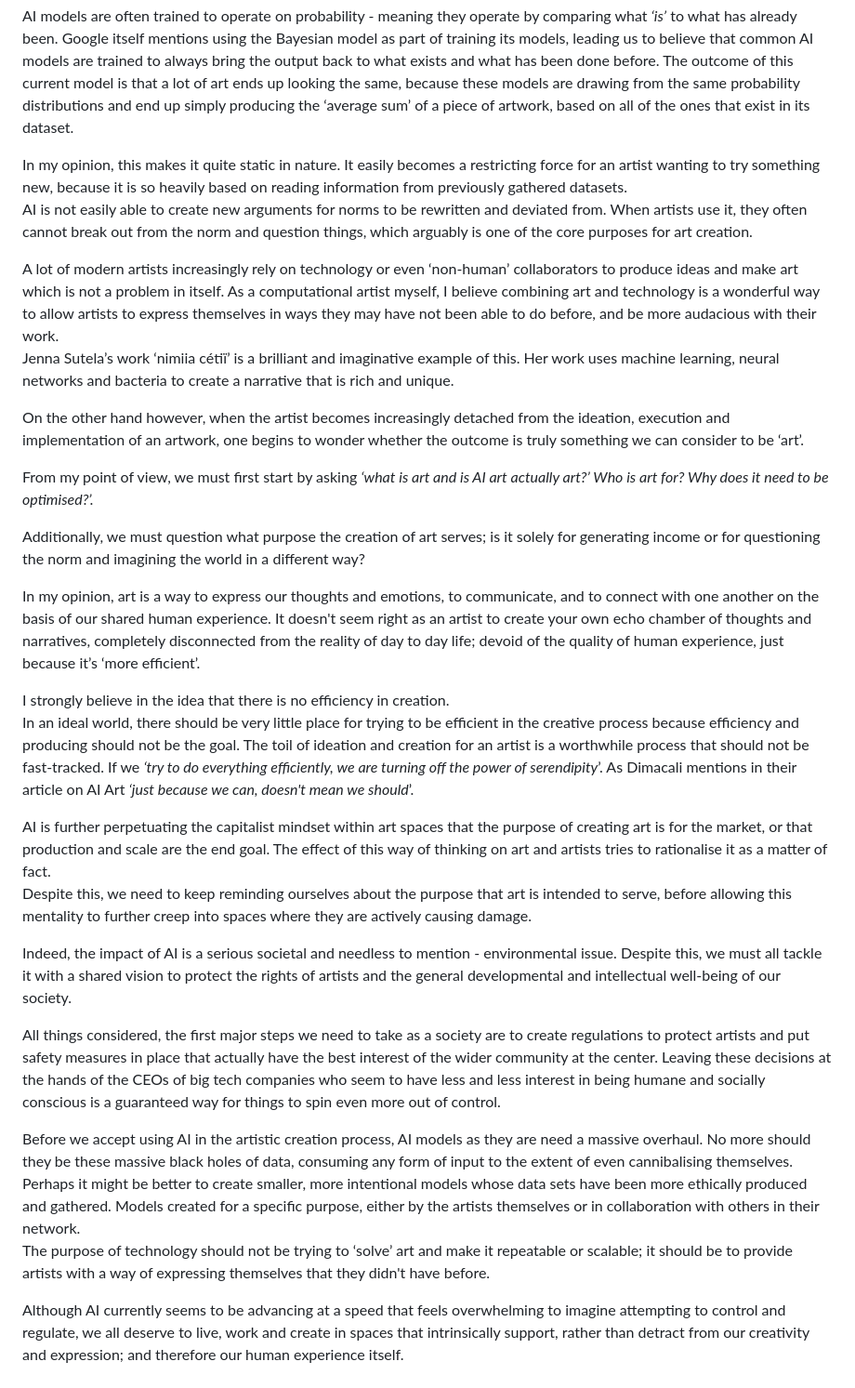
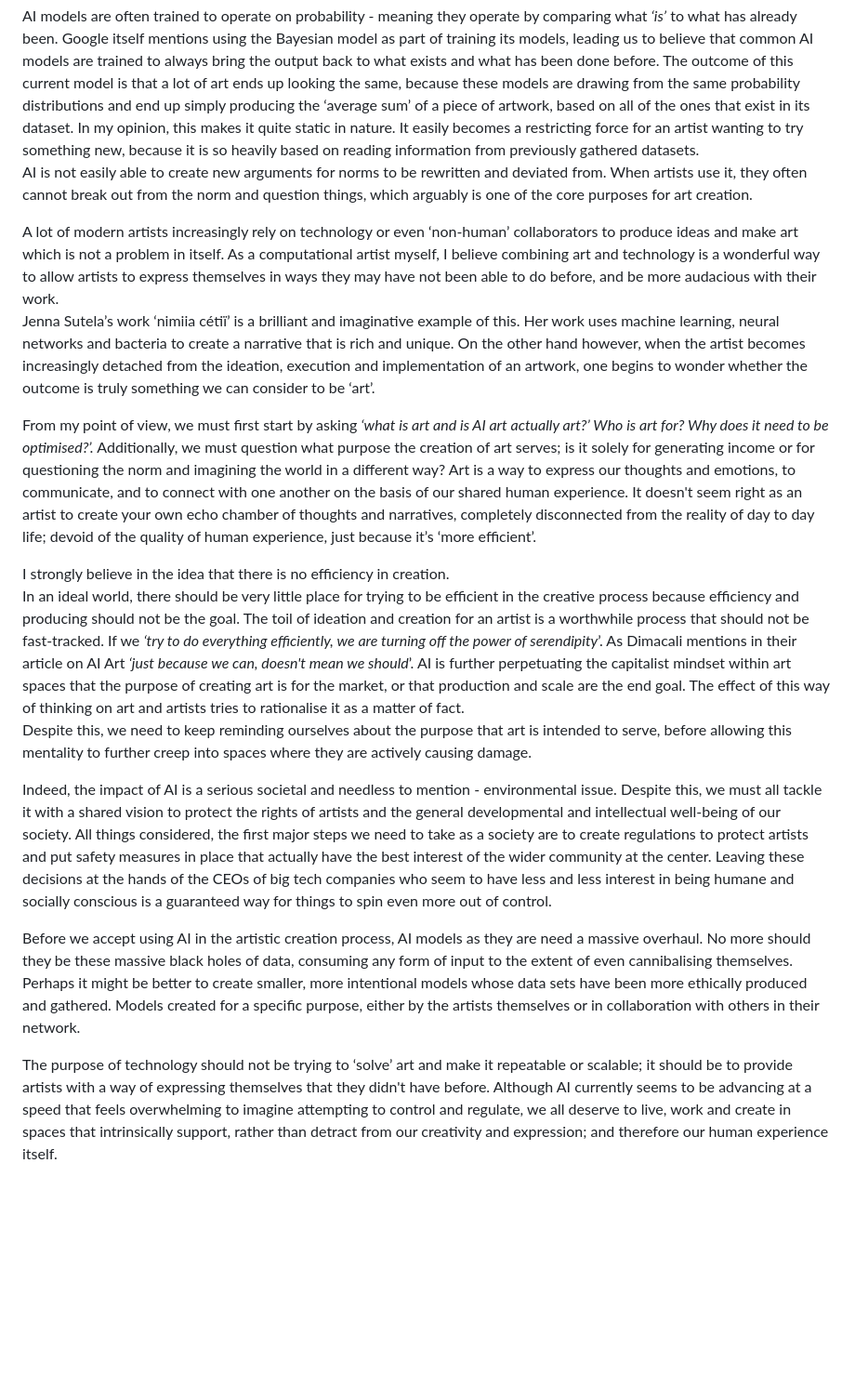
Before and after one commit to AJ3651/Design-Github-Repo, a Markdown page: src/category02/01-The-Vampire-Machine-Jemila-Abdulai.md, the part around one of its changes. Shown at 93% size. GitHub-like rendering; blank space fills up the shorter version.

Commit message:
Update 01-The-Vampire-Machine-Jemila-Abdulai.md
changed indentation of text

```diff
--- a/src/category02/01-The-Vampire-Machine-Jemila-Abdulai.md
+++ b/src/category02/01-The-Vampire-Machine-Jemila-Abdulai.md
@@ -48,34 +37,28 @@ Upon listening to a talk by the artist called ‘niceaunties’ who almost predo
 The artist here in question describes their own practice as intended to *‘rewrite the stories of women*’ making them *‘unapologetically free’*.  However, it seemed ironic to me to use a generative AI tool like KlingAI or Seedance to ‘rewrite stories’ when a major problem with AI is that it is regressive in nature.
 
 AI models are often trained to operate on probability \- meaning they operate by comparing what *‘is’* to what has already been. Google itself mentions using the Bayesian model as part of training its models, leading us to believe that common AI models are trained to always bring the output back to what exists and what has been done before. The outcome of this current model is that a lot of art ends up looking the same, because these models are drawing from the same probability distributions and end up simply producing the ‘average sum’ of a piece of artwork, based on all of the ones that exist in its dataset.
-
 In my opinion, this makes it quite static in nature. It easily becomes a restricting force for an artist wanting to try something new, because it is so heavily based on reading information from previously gathered datasets.
 AI is not easily able to create new arguments for norms to be rewritten and deviated from. When artists use it, they often cannot break out from the norm and question things, which arguably is one of the core purposes for art creation.
 
 A lot of modern artists increasingly rely on technology or even ‘non-human’ collaborators to produce ideas and make art which is not a problem in itself. As a computational artist myself, I believe combining art and technology is a wonderful way to allow artists to express themselves in ways they may have not been able to do before, and be more audacious with their work.
 Jenna Sutela’s work ‘nimiia cétiï’ is a brilliant and imaginative example of this. Her work uses machine learning, neural networks and bacteria to create a narrative that is rich and unique.
-
 On the other hand however, when the artist becomes increasingly detached from the ideation, execution and implementation of an artwork, one begins to wonder whether the outcome is truly something we can consider to be ‘art’.
 
 From my point of view, we must first start by asking *‘what is art and is AI art actually art?’ Who is art for? Why does it need to be optimised?’.*
-
 Additionally, we must question what purpose the creation of art serves; is it solely for generating income or for questioning the norm and imagining the world in a different way?
-
-In my opinion, art is a way to express our thoughts and emotions, to communicate, and to connect with one another on the basis of our shared human experience. It doesn't seem right as an artist to create your own echo chamber of thoughts and narratives, completely disconnected from the reality of day to day life; devoid of the quality of human experience, just because it’s ‘more efficient’.
+Art is a way to express our thoughts and emotions, to communicate, and to connect with one another on the basis of our shared human experience. It doesn't seem right as an artist to create your own echo chamber of thoughts and narratives, completely disconnected from the reality of day to day life; devoid of the quality of human experience, just because it’s ‘more efficient’.
 
 I strongly believe in the idea that there is no efficiency in creation.
 In an ideal world, there should be very little place for trying to be efficient in the creative process because efficiency and producing should not be the goal. The toil of ideation and creation for an artist is a worthwhile process that should not be fast-tracked. If we *‘try to do everything efficiently, we are turning off the power of serendipity*’. As Dimacali mentions in their article on AI Art *‘just because we can, doesn't mean we should*’.
-
 AI is further perpetuating the capitalist mindset within art spaces that the purpose of creating art is for the market, or that production and scale are the end goal. The effect of this way of thinking on art and artists tries to rationalise it as a matter of fact.
 Despite this, we need to keep reminding ourselves about the purpose that art is intended to serve, before allowing this mentality to further creep into spaces where they are actively causing damage.
 
 Indeed, the impact of AI is a serious societal and needless to mention \- environmental issue. Despite this, we must all tackle it with a shared vision to protect the rights of artists and the general developmental and intellectual well-being of our society.
-
- All things considered, the first major steps we need to take as a society are to create regulations to protect artists and put safety measures in place that actually have the best interest of the wider community at the center. Leaving these decisions at the hands of the CEOs of big tech companies who seem to have less and less interest in being humane and socially conscious is a guaranteed way for things to spin even more out of control.
+All things considered, the first major steps we need to take as a society are to create regulations to protect artists and put safety measures in place that actually have the best interest of the wider community at the center. Leaving these decisions at the hands of the CEOs of big tech companies who seem to have less and less interest in being humane and socially conscious is a guaranteed way for things to spin even more out of control.
 
 Before we accept using AI in the artistic creation process, AI models as they are need a massive overhaul. No more should they be these massive black holes of data, consuming any form of input to the extent of even cannibalising themselves. Perhaps it might be better to create smaller, more intentional models whose data sets have been more ethically produced and gathered. Models created for a specific purpose, either by the artists themselves or in collaboration with others in their network.
+
 The purpose of technology should not be trying to ‘solve’ art and make it repeatable or scalable; it should be to provide artists with a way of expressing themselves that they didn't have before.
-
 Although AI currently seems to be advancing at a speed that feels overwhelming to imagine attempting to control and regulate, we all deserve to live, work and create in spaces that intrinsically support, rather than detract from our creativity and expression; and therefore our human experience itself.
 
 </div>
```
Also changed, not shown: other parts of src/category02/01-The-Vampire-Machine-Jemila-Abdulai.md (+2 -13 lines).
